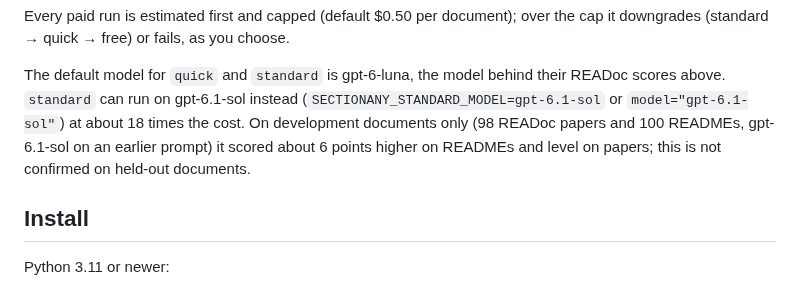
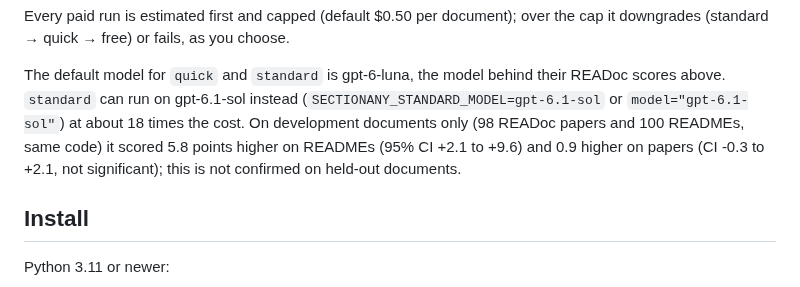
Before and after one commit to Omniwot/section-anything, a Markdown page: README.md, the part around the change. GitHub-like rendering.

Commit message:
Docs: sol vs luna note uses the same-code dev comparison (F018)

```diff
--- a/README.md
+++ b/README.md
@@ -91,8 +91,8 @@ downgrades (standard → quick → free) or fails, as you choose.
 The default model for `quick` and `standard` is gpt-6-luna, the model behind their READoc scores
 above. `standard` can run on gpt-6.1-sol instead (`SECTIONANY_STANDARD_MODEL=gpt-6.1-sol` or
 `model="gpt-6.1-sol"`) at about 18 times the cost. On development documents only (98 READoc papers
-and 100 READMEs, gpt-6.1-sol on an earlier prompt) it scored about 6 points higher on READMEs and
-level on papers; this is not confirmed on held-out documents.
+and 100 READMEs, same code) it scored 5.8 points higher on READMEs (95% CI +2.1 to +9.6) and 0.9
+higher on papers (CI -0.3 to +2.1, not significant); this is not confirmed on held-out documents.
 
 ## Install
 
```
Also changed, not shown: CHANGELOG.md (+3 -3 lines), packages/section-anything/README.md (+3 -3 lines).
